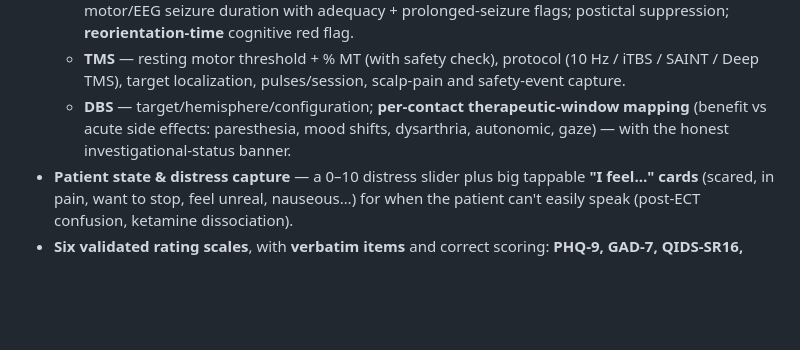
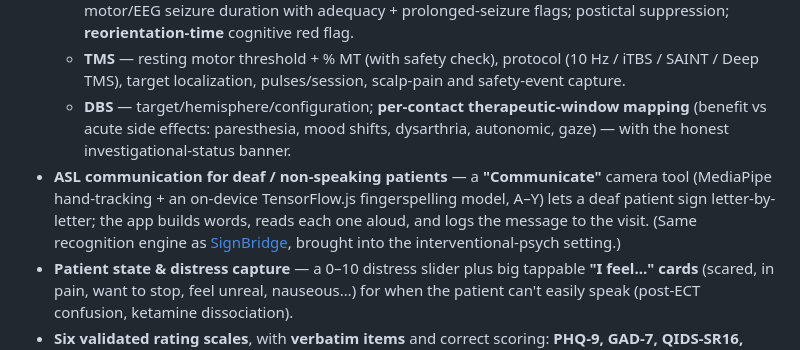
Before and after one commit to dkawjr/PsychBridge, a Markdown page: README.md, the part around the change. Drawn GitHub-style; blank space fills up the shorter version.

Commit message:
README: document ASL Communicate tool
Co-Authored-By: Claude Opus 4.8 (1M context) <noreply@anthropic.com>
Claude-Session: https://claude.ai/code/session_01Wr6FcCaE8VwNuE7PjjX435

```diff
--- a/README.md
+++ b/README.md
@@ -17,6 +17,7 @@ PsychBridge is a single-file, fully client-side web app that helps an interventi
   - **ECT** — placement, charge/energy/pulse-width, ×seizure-threshold; anesthetic + relaxant; motor/EEG seizure duration with adequacy + prolonged-seizure flags; postictal suppression; **reorientation-time** cognitive red flag.
   - **TMS** — resting motor threshold + % MT (with safety check), protocol (10 Hz / iTBS / SAINT / Deep TMS), target localization, pulses/session, scalp-pain and safety-event capture.
   - **DBS** — target/hemisphere/configuration; **per-contact therapeutic-window mapping** (benefit vs acute side effects: paresthesia, mood shifts, dysarthria, autonomic, gaze) — with the honest investigational-status banner.
+- **ASL communication for deaf / non-speaking patients** — a **"Communicate"** camera tool (MediaPipe hand-tracking + an on-device TensorFlow.js fingerspelling model, A–Y) lets a deaf patient sign letter-by-letter; the app builds words, reads each one aloud, and logs the message to the visit. (Same recognition engine as [SignBridge](https://github.com/dkawjr/SignBridge), brought into the interventional-psych setting.)
 - **Patient state & distress capture** — a 0–10 distress slider plus big tappable **"I feel…" cards** (scared, in pain, want to stop, feel unreal, nauseous…) for when the patient can't easily speak (post-ECT confusion, ketamine dissociation).
 - **Six validated rating scales**, with **verbatim items** and correct scoring: **PHQ-9, GAD-7, QIDS-SR16, MADRS, CADSS** (23-item subjective, with depersonalization/derealization/amnesia subscales) and the **C-SSRS** screener with highest-Yes triage. Built-in safety flags on suicide items.
 - **Response monitoring** — plots the scale trajectory across the treatment course with **response (≥50% reduction)** and **remission** flags.
```
